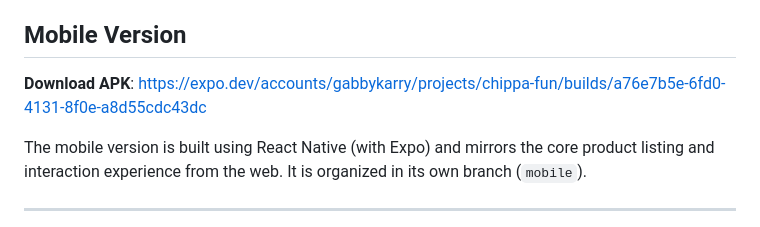
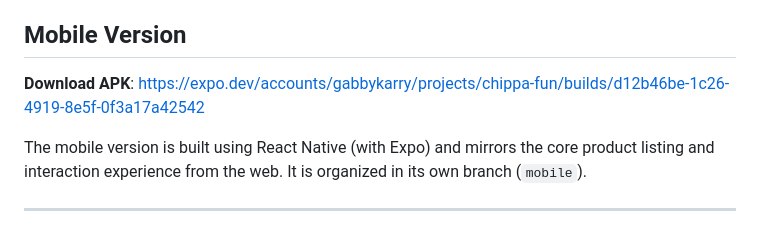
Before and after one commit to gabbykarry/leeta, a Markdown page: README.md, the part around the change. Drawn GitHub-style.

Commit message:
broken mobile link: fixed

```diff
--- a/README.md
+++ b/README.md
@@ -8,7 +8,7 @@ In addition to the web implementation, I also created a mobile version of the pr
 
 ## Mobile Version
 
-**Download APK**: [https://expo.dev/accounts/gabbykarry/projects/chippa-fun/builds/a76e7b5e-6fd0-4131-8f0e-a8d55cdc43dc](#)
+**Download APK**: [https://expo.dev/accounts/gabbykarry/projects/chippa-fun/builds/d12b46be-1c26-4919-8e5f-0f3a17a42542](#)
 
 The mobile version is built using React Native (with Expo) and mirrors the core product listing and interaction experience from the web. It is organized in its own branch (`mobile`).
 
```
